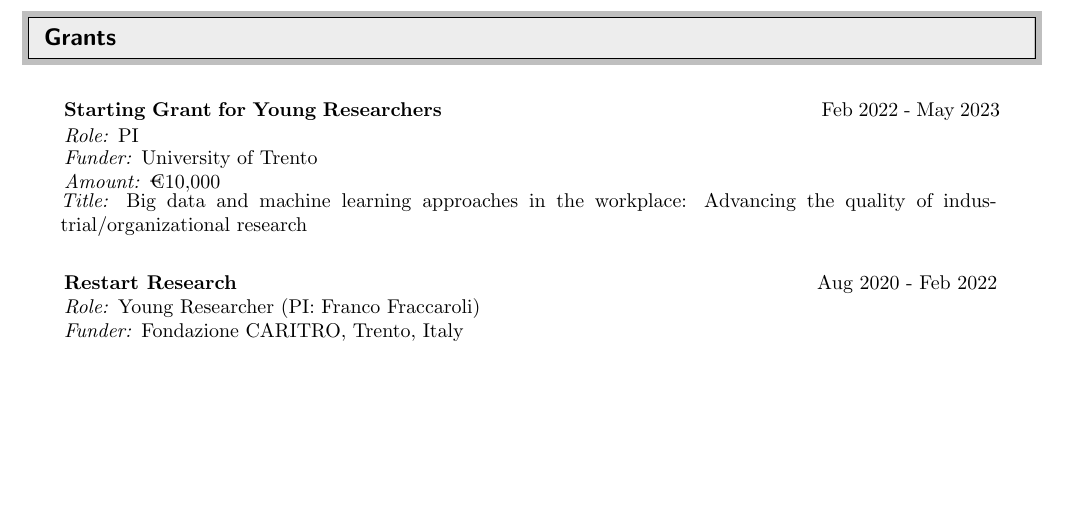
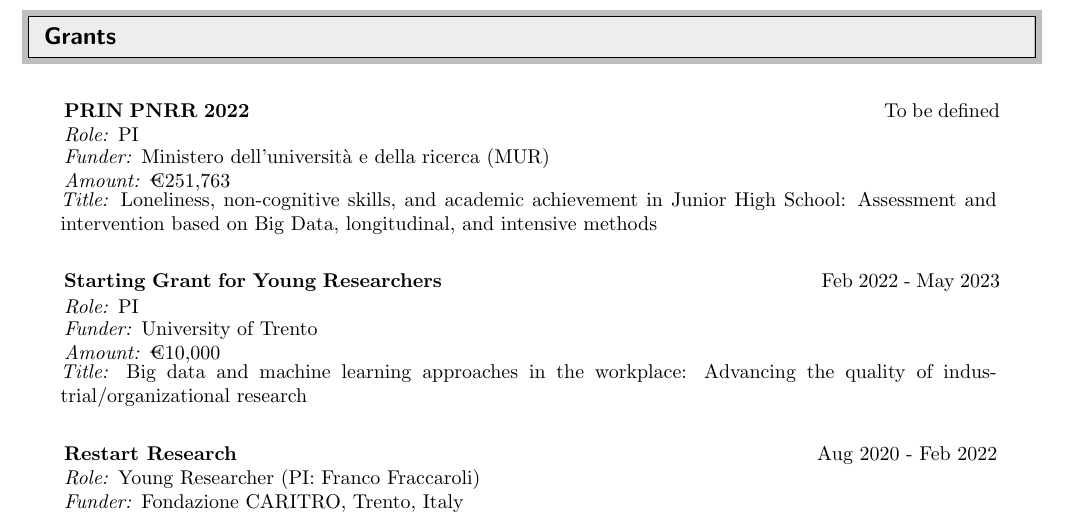
Before and after one commit to EnricoPerinelli/CV, a LaTeX CV (CV-EnricoPerinelli.tex): part of page 7 of 11, cut so that both start at the same text, the shorter picture padded with empty space. Compiled offline with pdfLaTeX.

Commit message:
PRIN PNRR 2022

```diff
--- a/CV-EnricoPerinelli.tex
+++ b/CV-EnricoPerinelli.tex
@@ -380,6 +380,16 @@
 	%\item{\textbf{\large{Completed}}}
 
 	\begin{center}
+		\parbox{6.5in}{{\textbf{PRIN PNRR 2022}}   \hspace{11cm} To be defined}
+		\parbox{6.5in}{\textit{Role:} PI}
+		\parbox{6.5in}{\textit{Funder:} Ministero dell'università e della ricerca (MUR)}
+	    \parbox{6.5in}{\textit{Amount:} \texteuro{251,763}}
+	    \parbox{6.5in}{\textit{Title:} Loneliness, non-cognitive skills, and academic achievement in Junior High School: Assessment and intervention based on Big Data, longitudinal, and intensive methods}
+	    \vspace{3mm}
+	\end{center}
+
+
+	\begin{center}
 		\parbox{6.5in}{{\textbf{Starting Grant for Young Researchers}}   \hspace{6.5cm} Feb 2022 - May 2023}
 		\parbox{6.5in}{\textit{Role:} PI}
 		\parbox{6.5in}{\textit{Funder:} University of Trento}
```
Also changed, not shown: CV-EnricoPerinelli.pdf, 1 other file.
